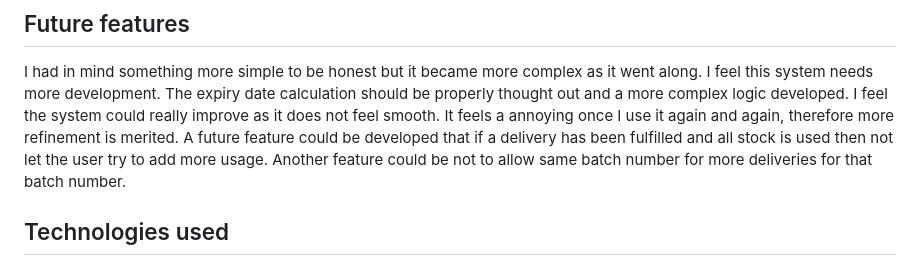
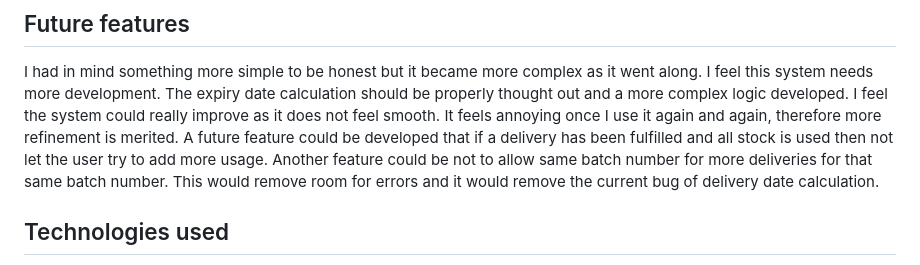
Before and after one commit to DiasDevils/PythonVproject, a Markdown page: README.md, the part around the change. Drawn GitHub-style.

Commit message:
doc: edited future feature

```diff
--- a/README.md
+++ b/README.md
@@ -86,9 +86,9 @@ I had in mind something more simple to be honest but it became more complex as i
 I feel this system needs more development.
 The expiry date calculation should be properly thought out and a more complex logic developed.
 I feel the system could really improve as it does not feel smooth.
-It feels a annoying once I use it again and again, therefore more refinement is merited.
+It feels annoying once I use it again and again, therefore more refinement is merited.
 A future feature could be developed that if a delivery has been fulfilled and all stock is used then not let the user try to add more usage.
-Another feature could be not to allow same batch number for more deliveries for that batch number.
+Another feature could be not to allow same batch number for more deliveries for that same batch number. This would remove room for errors and it would remove the current bug of delivery date calculation.
 
 ## Technologies used
 * Draw.io for making charts
```
